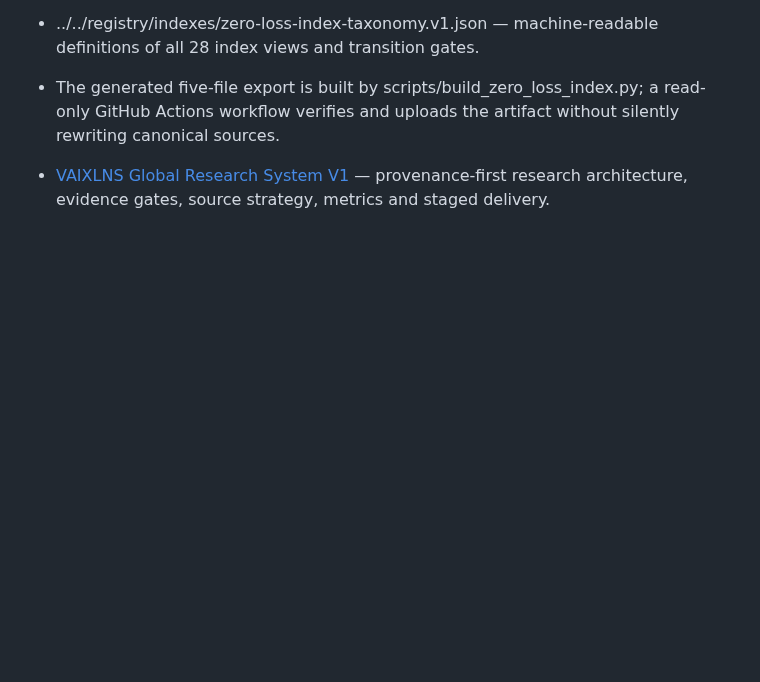
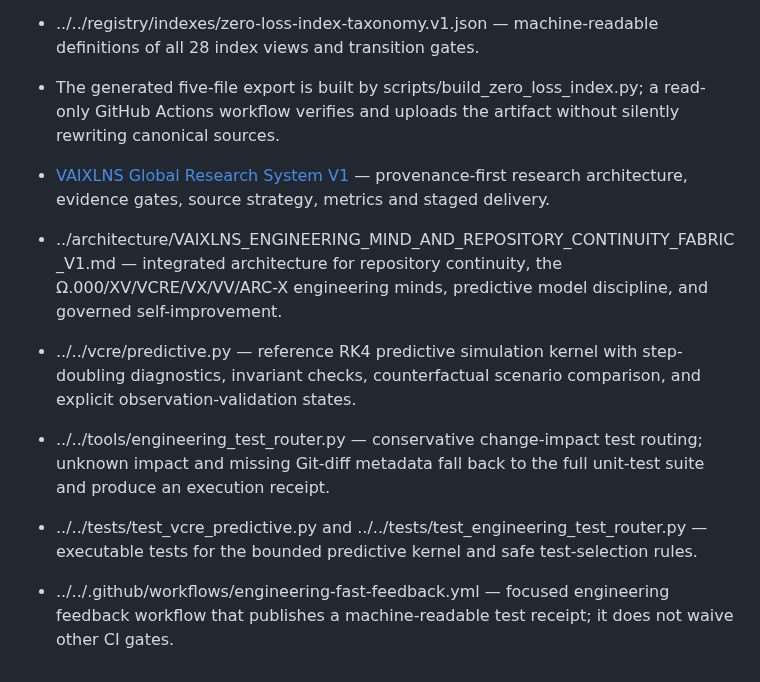
Before and after one commit to fisallllll280-code/VAIXLNS, a Markdown page: docs/indexes/README.md, the part around the change. GitHub-like rendering; blank space fills up the shorter version.

Commit message:
docs(index): link predictive simulation and engineering mind fabric

```diff
--- a/docs/indexes/README.md
+++ b/docs/indexes/README.md
@@ -46,3 +46,9 @@
 - The generated five-file export is built by scripts/build_zero_loss_index.py; a read-only GitHub Actions workflow verifies and uploads the artifact without silently rewriting canonical sources.
 
 - [VAIXLNS Global Research System V1](../research/VAIXLNS_GLOBAL_RESEARCH_SYSTEM_V1.md) — provenance-first research architecture, evidence gates, source strategy, metrics and staged delivery.
+
+- ../architecture/VAIXLNS_ENGINEERING_MIND_AND_REPOSITORY_CONTINUITY_FABRIC_V1.md — integrated architecture for repository continuity, the Ω.000/XV/VCRE/VX/VV/ARC-X engineering minds, predictive model discipline, and governed self-improvement.
+- ../../vcre/predictive.py — reference RK4 predictive simulation kernel with step-doubling diagnostics, invariant checks, counterfactual scenario comparison, and explicit observation-validation states.
+- ../../tools/engineering_test_router.py — conservative change-impact test routing; unknown impact and missing Git-diff metadata fall back to the full unit-test suite and produce an execution receipt.
+- ../../tests/test_vcre_predictive.py and ../../tests/test_engineering_test_router.py — executable tests for the bounded predictive kernel and safe test-selection rules.
+- ../../.github/workflows/engineering-fast-feedback.yml — focused engineering feedback workflow that publishes a machine-readable test receipt; it does not waive other CI gates.
```
